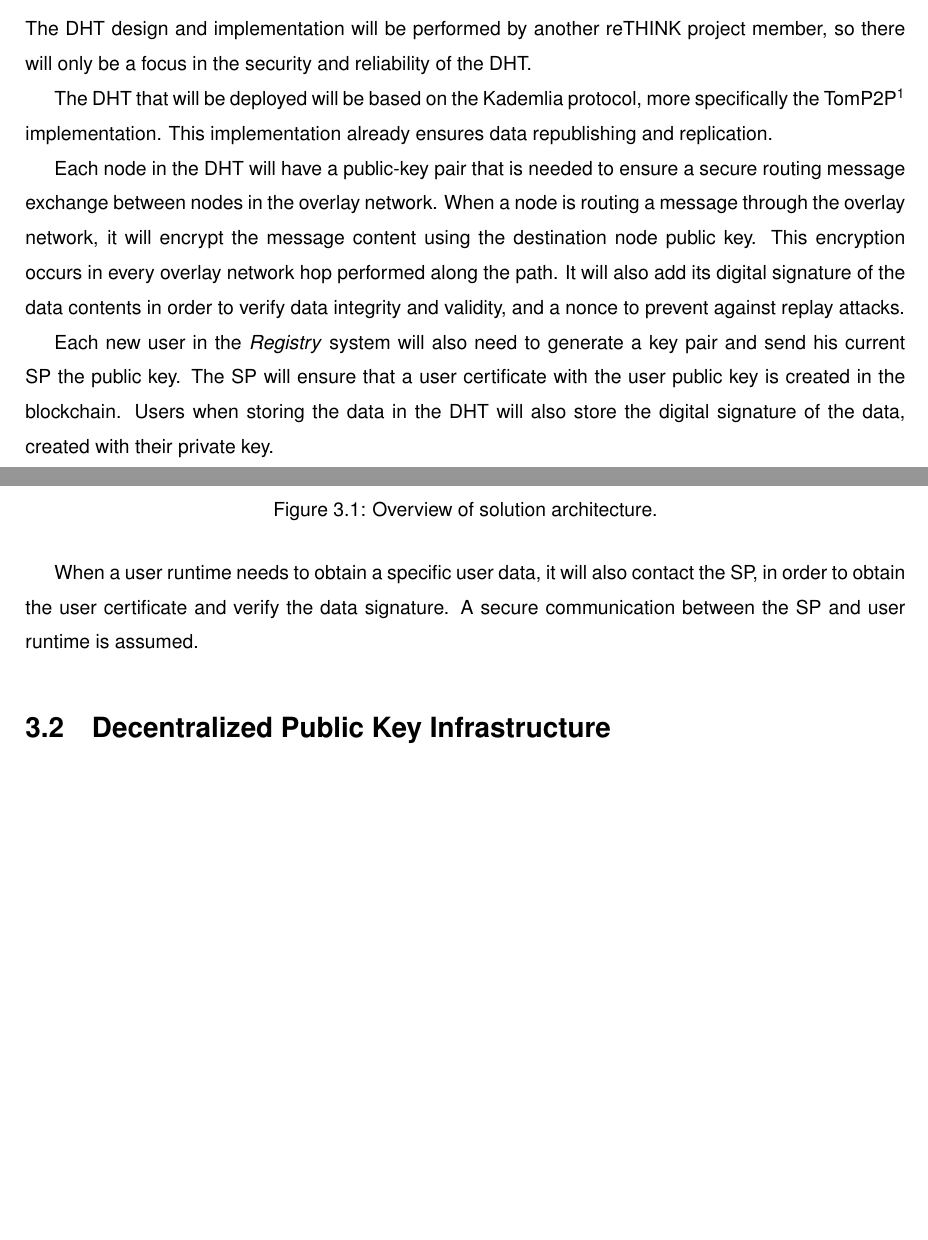
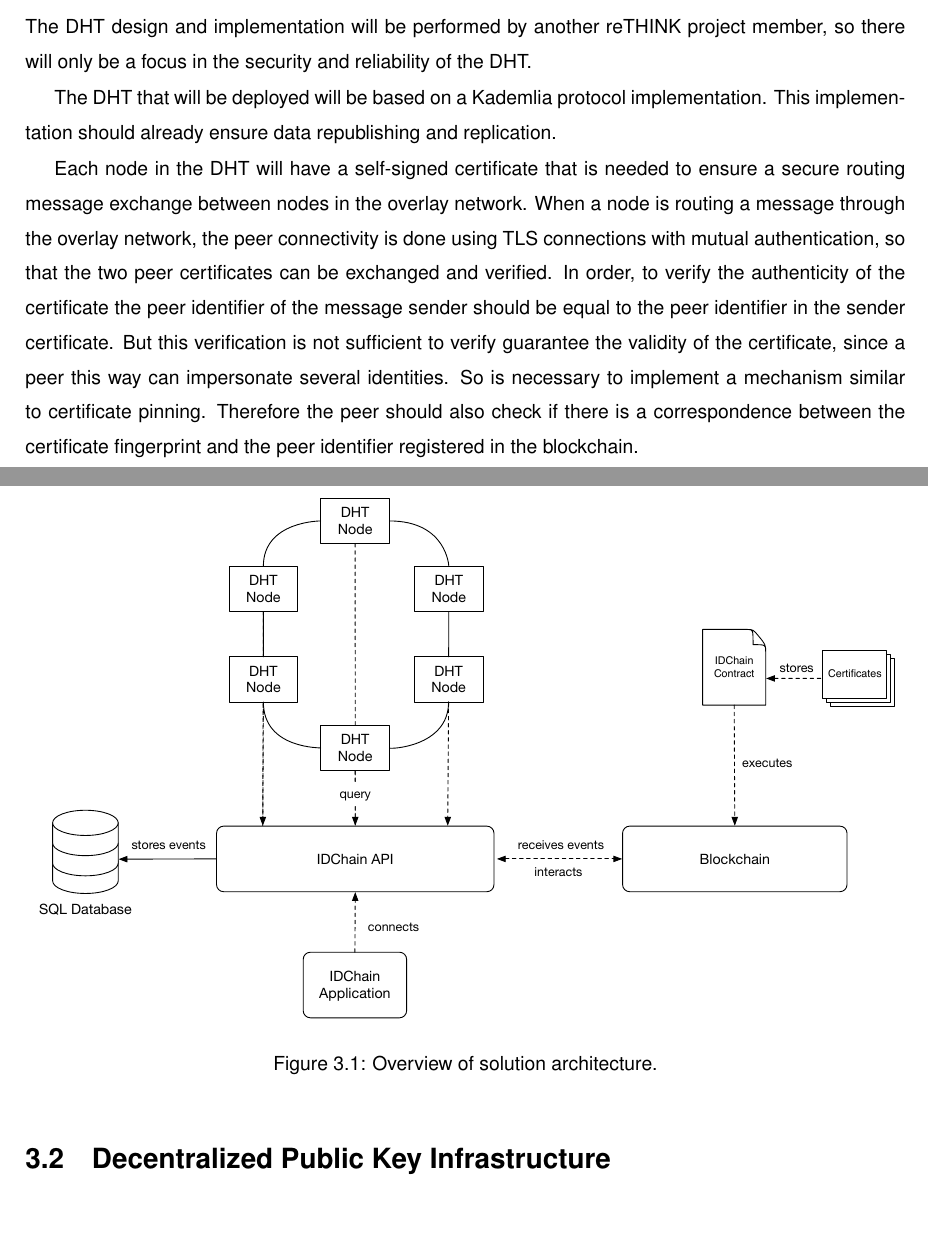
Before and after one commit to nunofmn/thesis, a LaTeX thesis (thesis.tex, which reads architecture.tex): two parts of pages 39 and 40 of 54, joined at a grey line, cut so that both start at the same text, the shorter picture padded with empty space. Compiled offline with pdfLaTeX.

Commit message:
Update architecture overview figure and DHT architecture subsection.

```diff
--- a/architecture.tex
+++ b/architecture.tex
@@ -20,16 +20,22 @@ In the scope of the current reTHINK project architecture, these components will
 \section{Distributed Hash Table} \label{ssec:dht}
 The DHT design and implementation will be performed by another reTHINK project member, so there will only be a focus in the security and reliability of the DHT.
 
-The DHT that will be deployed will be based on the Kademlia protocol, more specifically the TomP2P\footnote{http://tomp2p.net/} implementation. This implementation already ensures data republishing and replication.
+The DHT that will be deployed will be based on a Kademlia protocol implementation.
+This implementation should already ensure data republishing and replication.
 
-Each node in the DHT will have a public-key pair that is needed to ensure a secure routing message exchange between nodes in the overlay network.  When a node is routing a message through the overlay network, it will encrypt the message content using the destination node public key.
-This encryption occurs in every overlay network hop performed along the path.
-It will also add its digital signature of the data contents in order to verify data integrity and validity, and a nonce to prevent against replay attacks.
+Each node in the DHT will have a self-signed certificate that is needed to ensure a secure routing message exchange between nodes in the overlay network.
+When a node is routing a message through the overlay network, the peer connectivity is done using TLS connections with mutual authentication, so that the two peer certificates can be exchanged and verified.
+In order, to verify the authenticity of the certificate the peer identifier of the message sender should be equal to the peer identifier in the sender certificate.
+But this verification is not sufficient to verify guarantee the validity of the certificate, since a peer this way can impersonate several identities.
+So is necessary to implement a mechanism similar to certificate pinning. Therefore the peer should also check if there is a correspondence between the certificate fingerprint and the peer identifier registered in the blockchain.
 
-Each new user in the \textit{Registry} system will also need to generate a key pair and send his current SP the public key. The SP will ensure that a user certificate with the user public key is created in the blockchain.
-Users when storing the data in the DHT will also store the digital signature of the data, created with their private key.
+%It will also add its digital signature of the data contents in order to verify data integrity and validity, and a nonce to prevent against replay attacks.
 
-When a user runtime needs to obtain a specific user data, it will also contact the SP, in order to obtain the user certificate and verify the data signature. A secure communication between the SP and user runtime is assumed.
+%CHECK THIS
+%Each new user in the \textit{Registry} system will also need to generate a key pair and send his current SP the public key. The SP will ensure that a user certificate with the user public key is created in the blockchain.
+%Users when storing the data in the DHT will also store the digital signature of the data, created with their private key.
+
+%When a user runtime needs to obtain a specific user data, it will also contact the SP, in order to obtain the user certificate and verify the data signature. A secure communication between the SP and user runtime is assumed.
 
 \section{Decentralized Public Key Infrastructure} \label{ssec:blockchain}
 
```
Also changed, not shown: Figures/architecture-overview.pdf (added), Figures/architecture-overview.png, thesis.pdf, architecture.tex (9 more changed lines), 4 other files.
